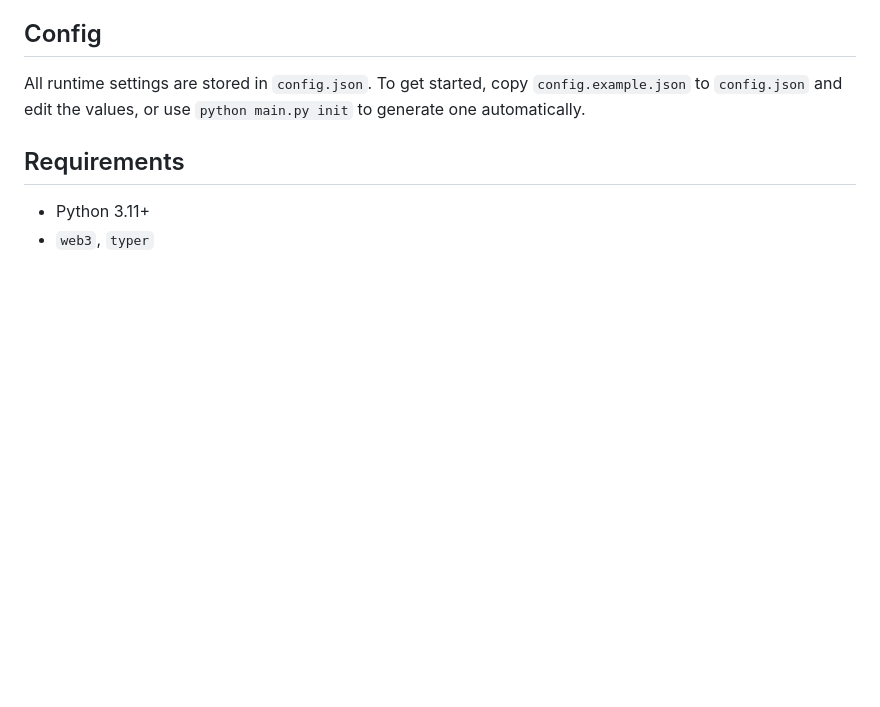
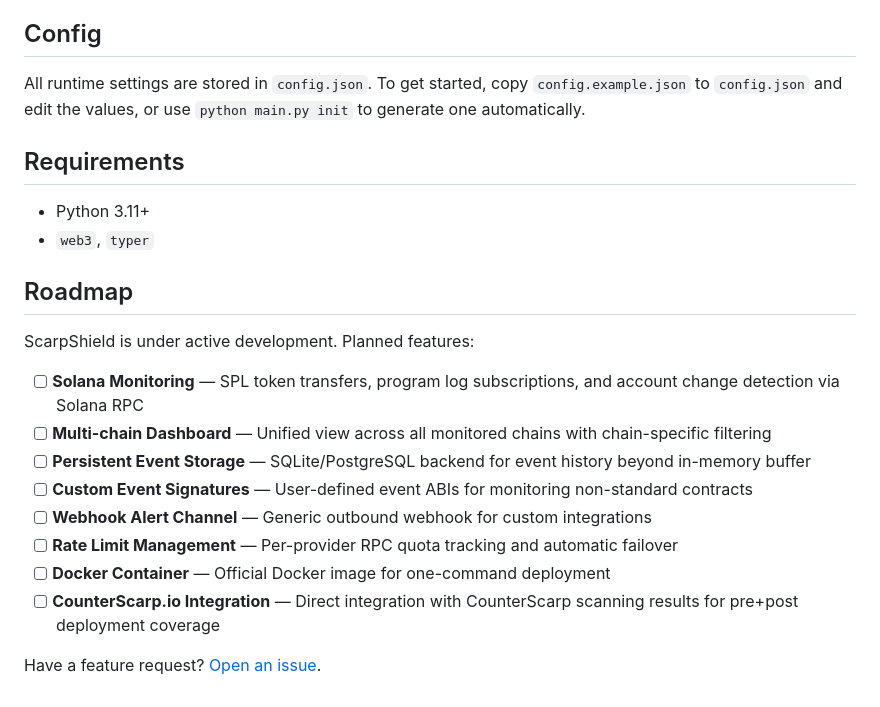
Before and after one commit to RunTimeAdmin/ScarpShield, a Markdown page: README.md, the part around the change. GitHub-like rendering; blank space fills up the shorter version.

Commit message:
docs: add roadmap to README

```diff
--- a/README.md
+++ b/README.md
@@ -98,3 +98,18 @@ All runtime settings are stored in `config.json`. To get started, copy `config.e
 
 - Python 3.11+
 - `web3`, `typer`
+
+## Roadmap
+
+ScarpShield is under active development. Planned features:
+
+- [ ] **Solana Monitoring** — SPL token transfers, program log subscriptions, and account change detection via Solana RPC
+- [ ] **Multi-chain Dashboard** — Unified view across all monitored chains with chain-specific filtering
+- [ ] **Persistent Event Storage** — SQLite/PostgreSQL backend for event history beyond in-memory buffer
+- [ ] **Custom Event Signatures** — User-defined event ABIs for monitoring non-standard contracts
+- [ ] **Webhook Alert Channel** — Generic outbound webhook for custom integrations
+- [ ] **Rate Limit Management** — Per-provider RPC quota tracking and automatic failover
+- [ ] **Docker Container** — Official Docker image for one-command deployment
+- [ ] **CounterScarp.io Integration** — Direct integration with CounterScarp scanning results for pre+post deployment coverage
+
+Have a feature request? [Open an issue](https://github.com/RunTimeAdmin/ScarpShield/issues).
```
